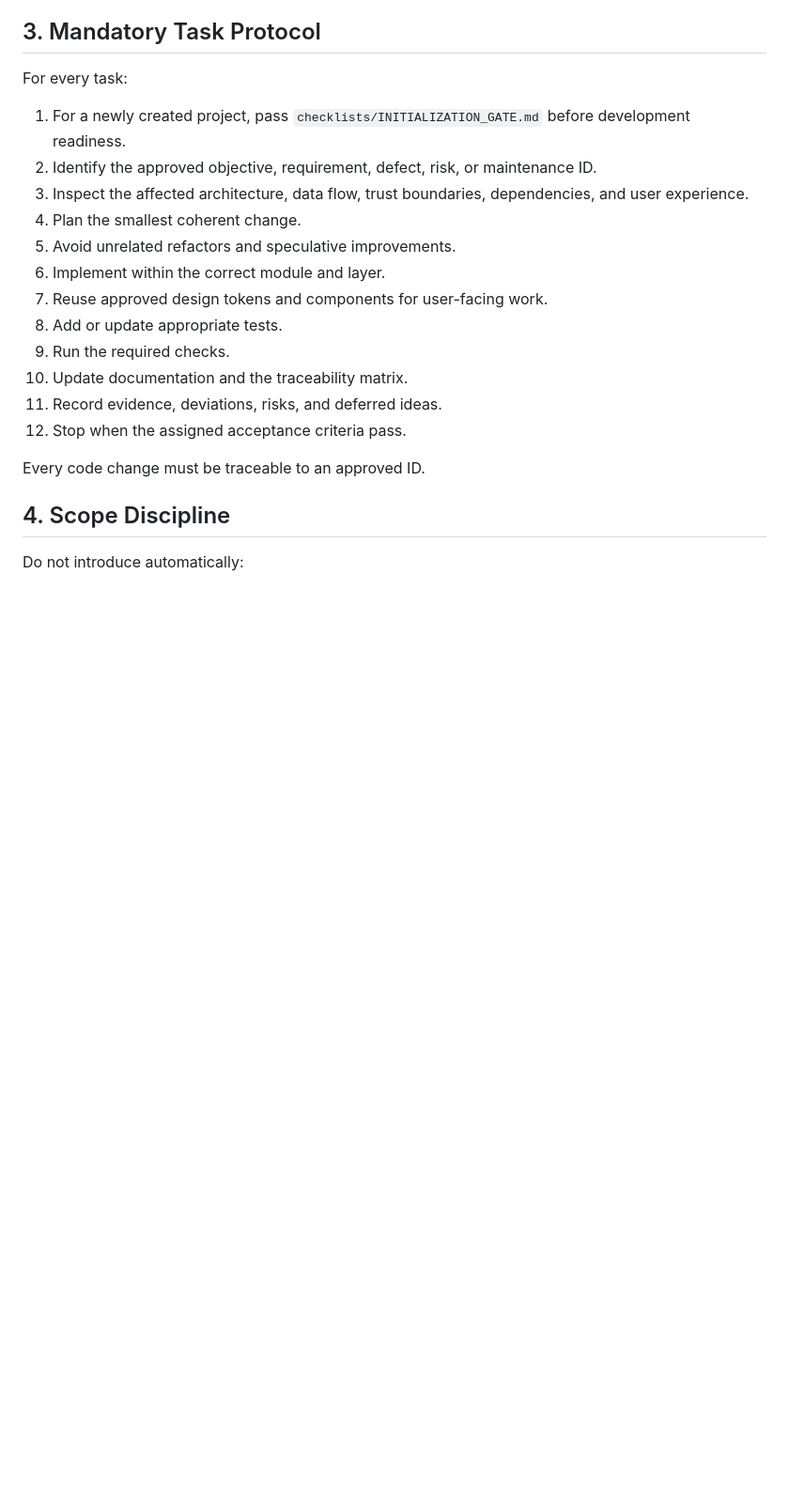
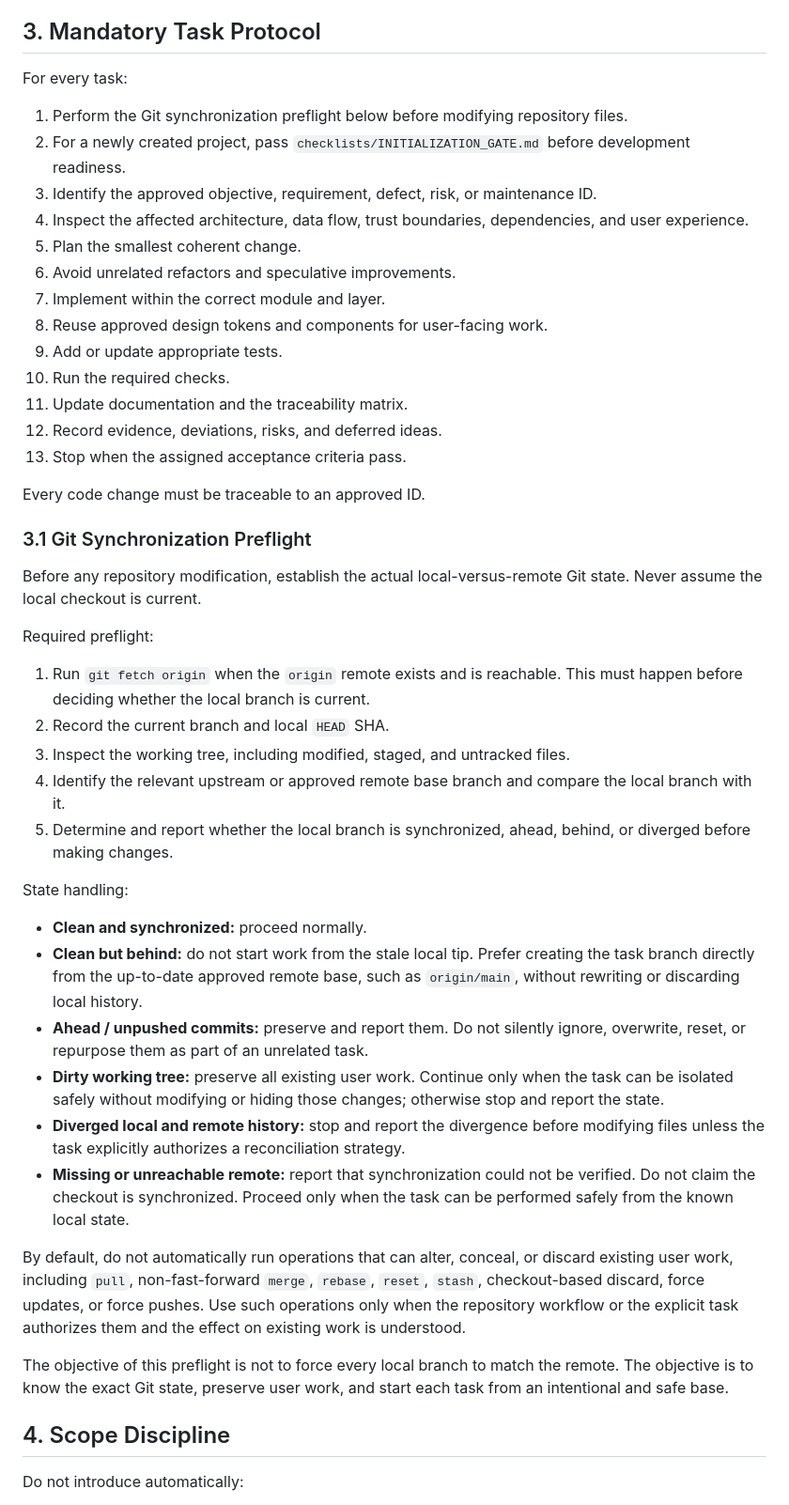
Before and after one commit to mmark76/ecosystem-framework, a Markdown page: AGENTS.md, the part around the change. Shown at 94% size. Drawn GitHub-style; blank space fills up the shorter version.

Commit message:
docs: require git synchronization preflight

```diff
--- a/AGENTS.md
+++ b/AGENTS.md
@@ -31,20 +31,46 @@ Project-specific decisions may specialize these generic rules. They must not sil
 
 For every task:
 
-1. For a newly created project, pass `checklists/INITIALIZATION_GATE.md` before development readiness.
-2. Identify the approved objective, requirement, defect, risk, or maintenance ID.
-3. Inspect the affected architecture, data flow, trust boundaries, dependencies, and user experience.
-4. Plan the smallest coherent change.
-5. Avoid unrelated refactors and speculative improvements.
-6. Implement within the correct module and layer.
-7. Reuse approved design tokens and components for user-facing work.
-8. Add or update appropriate tests.
-9. Run the required checks.
-10. Update documentation and the traceability matrix.
-11. Record evidence, deviations, risks, and deferred ideas.
-12. Stop when the assigned acceptance criteria pass.
+1. Perform the Git synchronization preflight below before modifying repository files.
+2. For a newly created project, pass `checklists/INITIALIZATION_GATE.md` before development readiness.
+3. Identify the approved objective, requirement, defect, risk, or maintenance ID.
+4. Inspect the affected architecture, data flow, trust boundaries, dependencies, and user experience.
+5. Plan the smallest coherent change.
+6. Avoid unrelated refactors and speculative improvements.
+7. Implement within the correct module and layer.
+8. Reuse approved design tokens and components for user-facing work.
+9. Add or update appropriate tests.
+10. Run the required checks.
+11. Update documentation and the traceability matrix.
+12. Record evidence, deviations, risks, and deferred ideas.
+13. Stop when the assigned acceptance criteria pass.
 
 Every code change must be traceable to an approved ID.
+
+### 3.1 Git Synchronization Preflight
+
+Before any repository modification, establish the actual local-versus-remote Git state. Never assume the local checkout is current.
+
+Required preflight:
+
+1. Run `git fetch origin` when the `origin` remote exists and is reachable. This must happen before deciding whether the local branch is current.
+2. Record the current branch and local `HEAD` SHA.
+3. Inspect the working tree, including modified, staged, and untracked files.
+4. Identify the relevant upstream or approved remote base branch and compare the local branch with it.
+5. Determine and report whether the local branch is synchronized, ahead, behind, or diverged before making changes.
+
+State handling:
+
+- **Clean and synchronized:** proceed normally.
+- **Clean but behind:** do not start work from the stale local tip. Prefer creating the task branch directly from the up-to-date approved remote base, such as `origin/main`, without rewriting or discarding local history.
+- **Ahead / unpushed commits:** preserve and report them. Do not silently ignore, overwrite, reset, or repurpose them as part of an unrelated task.
+- **Dirty working tree:** preserve all existing user work. Continue only when the task can be isolated safely without modifying or hiding those changes; otherwise stop and report the state.
+- **Diverged local and remote history:** stop and report the divergence before modifying files unless the task explicitly authorizes a reconciliation strategy.
+- **Missing or unreachable remote:** report that synchronization could not be verified. Do not claim the checkout is synchronized. Proceed only when the task can be performed safely from the known local state.
+
+By default, do not automatically run operations that can alter, conceal, or discard existing user work, including `pull`, non-fast-forward `merge`, `rebase`, `reset`, `stash`, checkout-based discard, force updates, or force pushes. Use such operations only when the repository workflow or the explicit task authorizes them and the effect on existing work is understood.
+
+The objective of this preflight is not to force every local branch to match the remote. The objective is to know the exact Git state, preserve user work, and start each task from an intentional and safe base.
 
 ## 4. Scope Discipline
 
```
